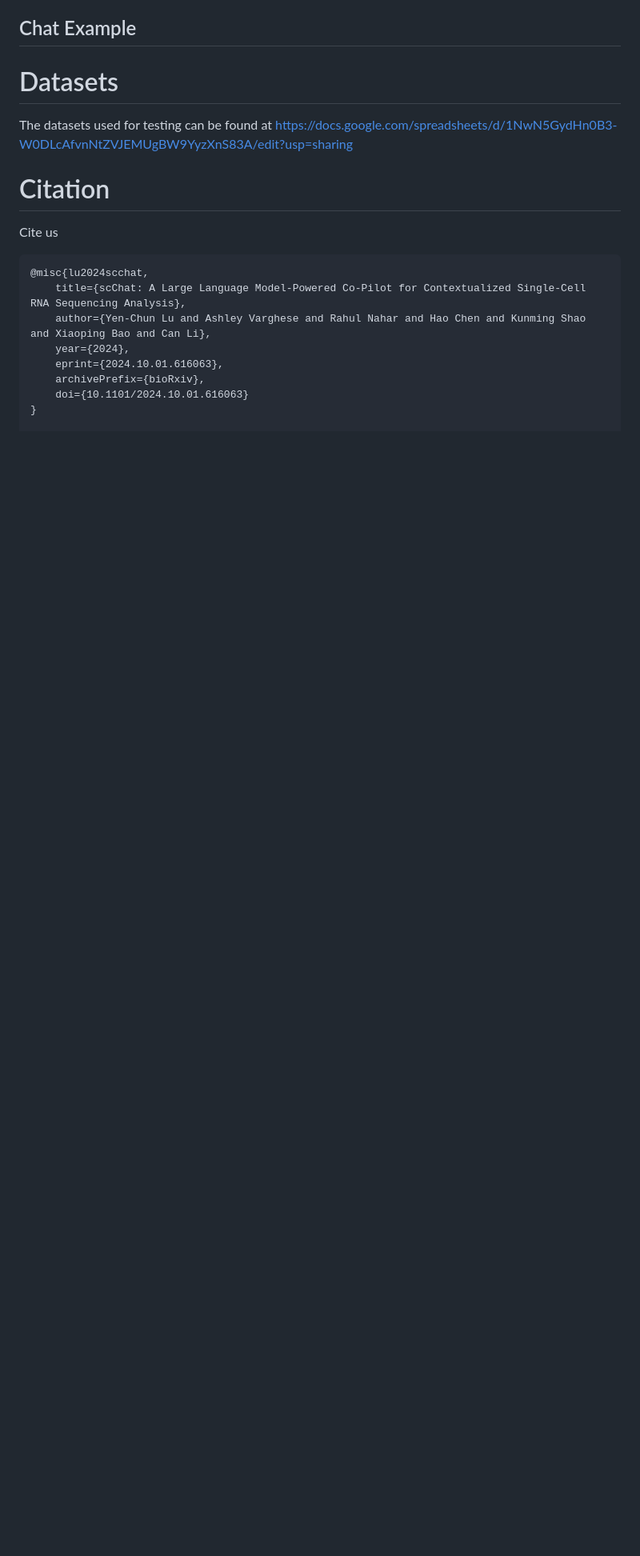
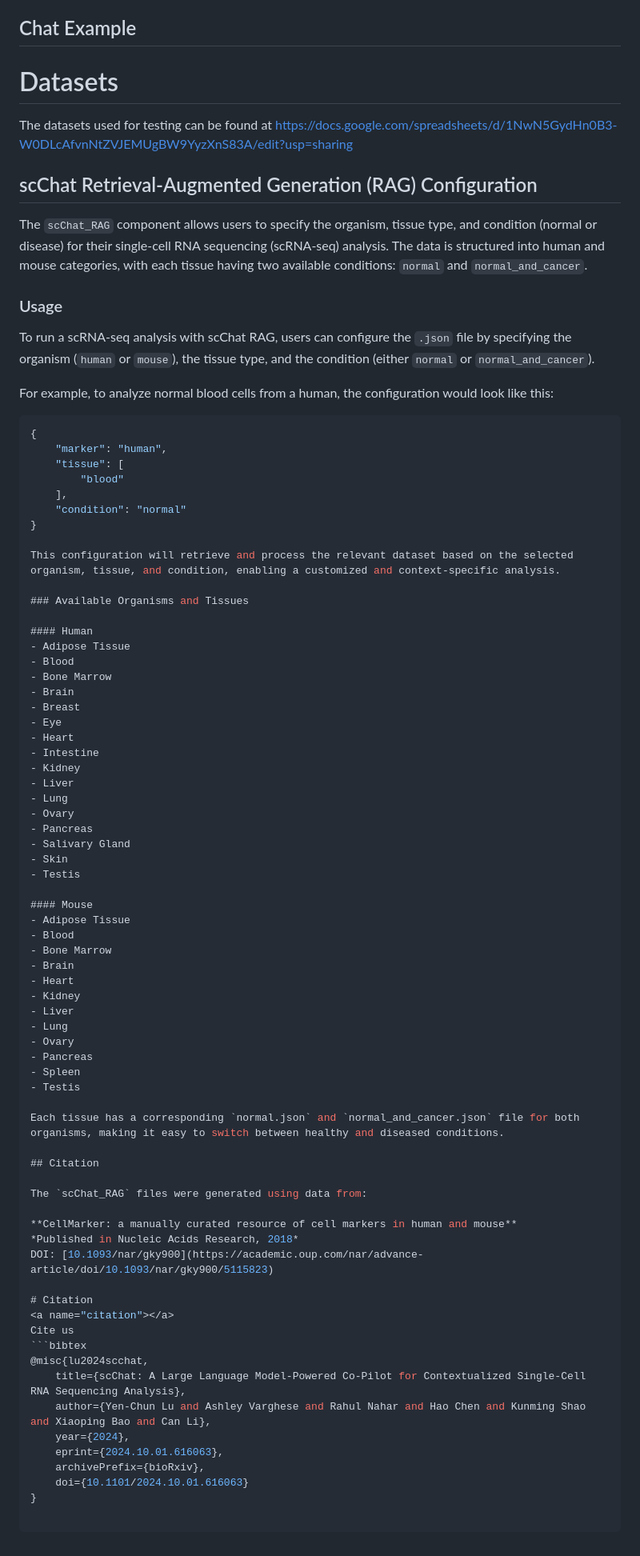
Before and after one commit to li-group/scChat, a Markdown page: README.md, the part around the change. Shown: that part at 80% size. Drawn GitHub-style; blank space fills up the shorter version.

Commit message:
Update README.md
update new RAG files for human and mouse tissues

````diff
--- a/README.md
+++ b/README.md
@@ -91,6 +91,71 @@ Follow these steps to utilize the application effectively:
 # Datasets
 The datasets used for testing can be found at https://docs.google.com/spreadsheets/d/1NwN5GydHn0B3-W0DLcAfvnNtZVJEMUgBW9YyzXnS83A/edit?usp=sharing
 
+
+## scChat Retrieval-Augmented Generation (RAG) Configuration
+
+The `scChat_RAG` component allows users to specify the organism, tissue type, and condition (normal or disease) for their single-cell RNA sequencing (scRNA-seq) analysis. The data is structured into human and mouse categories, with each tissue having two available conditions: `normal` and `normal_and_cancer`.
+
+### Usage
+To run a scRNA-seq analysis with scChat RAG, users can configure the `.json` file by specifying the organism (`human` or `mouse`), the tissue type, and the condition (either `normal` or `normal_and_cancer`).
+
+For example, to analyze normal blood cells from a human, the configuration would look like this:
+
+```json
+{
+    "marker": "human",
+    "tissue": [
+        "blood"
+    ],
+    "condition": "normal"
+}
+
+This configuration will retrieve and process the relevant dataset based on the selected organism, tissue, and condition, enabling a customized and context-specific analysis.
+
+### Available Organisms and Tissues
+
+#### Human
+- Adipose Tissue
+- Blood
+- Bone Marrow
+- Brain
+- Breast
+- Eye
+- Heart
+- Intestine
+- Kidney
+- Liver
+- Lung
+- Ovary
+- Pancreas
+- Salivary Gland
+- Skin
+- Testis
+
+#### Mouse
+- Adipose Tissue
+- Blood
+- Bone Marrow
+- Brain
+- Heart
+- Kidney
+- Liver
+- Lung
+- Ovary
+- Pancreas
+- Spleen
+- Testis
+
+Each tissue has a corresponding `normal.json` and `normal_and_cancer.json` file for both organisms, making it easy to switch between healthy and diseased conditions.
+
+## Citation
+
+The `scChat_RAG` files were generated using data from:
+
+**CellMarker: a manually curated resource of cell markers in human and mouse**
+*Published in Nucleic Acids Research, 2018*
+DOI: [10.1093/nar/gky900](https://academic.oup.com/nar/advance-article/doi/10.1093/nar/gky900/5115823)
+
 # Citation
 <a name="citation"></a>
 Cite us
````
